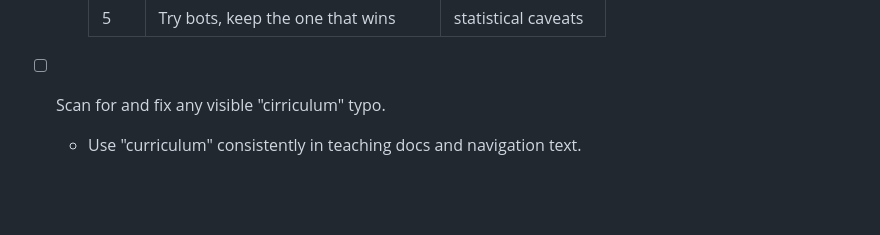
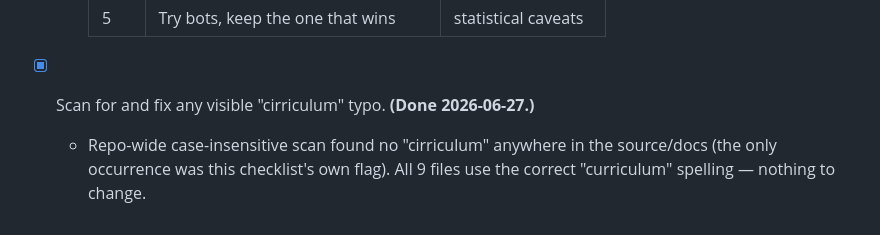
Before and after one commit to JamesDavid/cyd-GridBot, a Markdown page: docs/ChatGPT_Review_Feedback.md, the part around the change. Rendered like a GitHub page; blank space fills up the shorter version.

Commit message:
Checklist: mark item 7 (cirriculum typo scan) complete — none found
ChatGPT review item 7. Repo-wide scan found no "cirriculum" misspelling;
the codebase consistently uses "curriculum." Nothing to fix.

Co-Authored-By: Claude Opus 4.8 (1M context) <noreply@anthropic.com>

```diff
--- a/docs/ChatGPT_Review_Feedback.md
+++ b/docs/ChatGPT_Review_Feedback.md
@@ -123,5 +123,5 @@ The main risks are doc drift and one small UI data bug. The most important conce
     | 4 | Press Teach, watch practice improve | trainer taxonomy |
     | 5 | Try bots, keep the one that wins | statistical caveats |
 
-- [ ] Scan for and fix any visible "cirriculum" typo.
-  - Use "curriculum" consistently in teaching docs and navigation text.
+- [x] Scan for and fix any visible "cirriculum" typo. **(Done 2026-06-27.)**
+  - Repo-wide case-insensitive scan found no "cirriculum" anywhere in the source/docs (the only occurrence was this checklist's own flag). All 9 files use the correct "curriculum" spelling — nothing to change.
```
